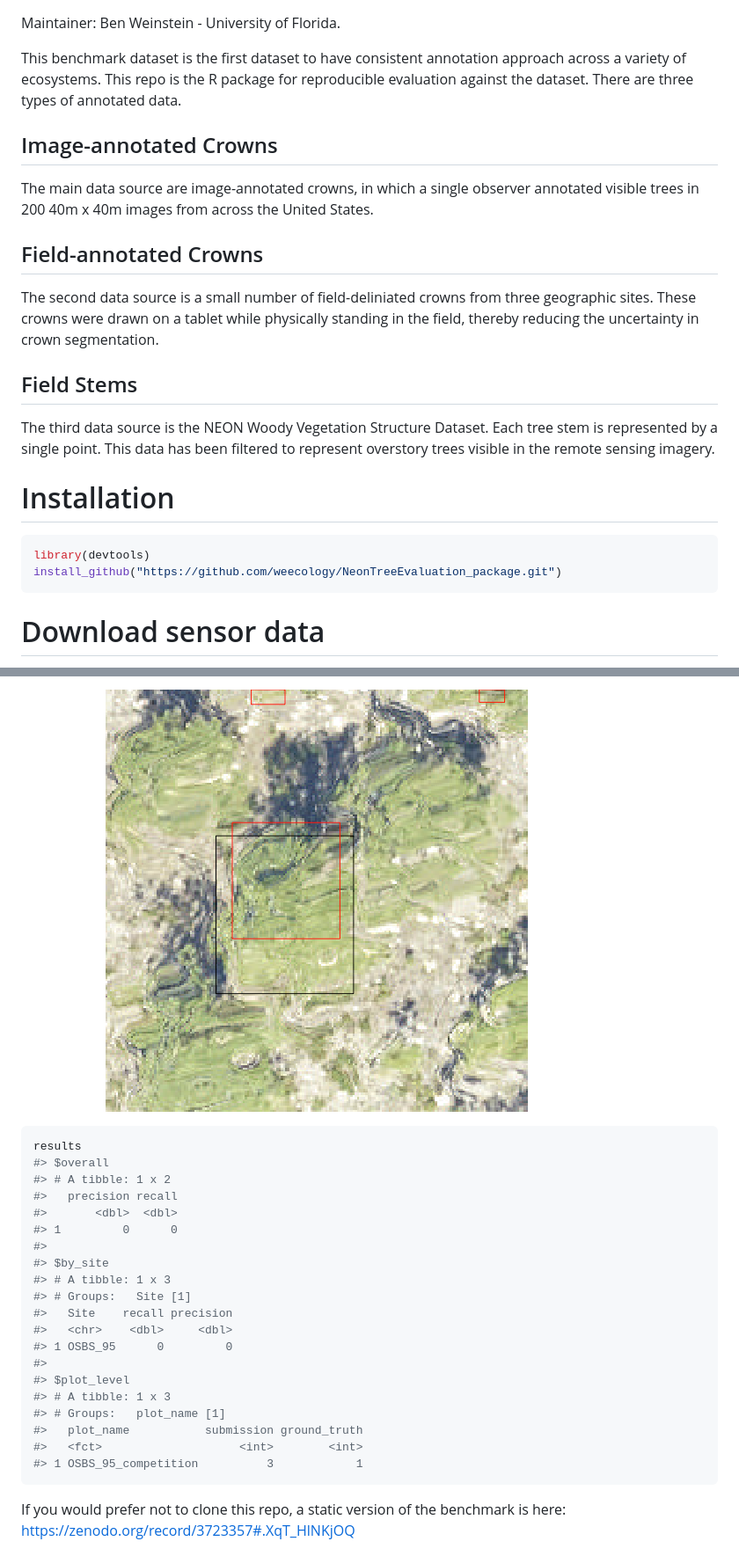
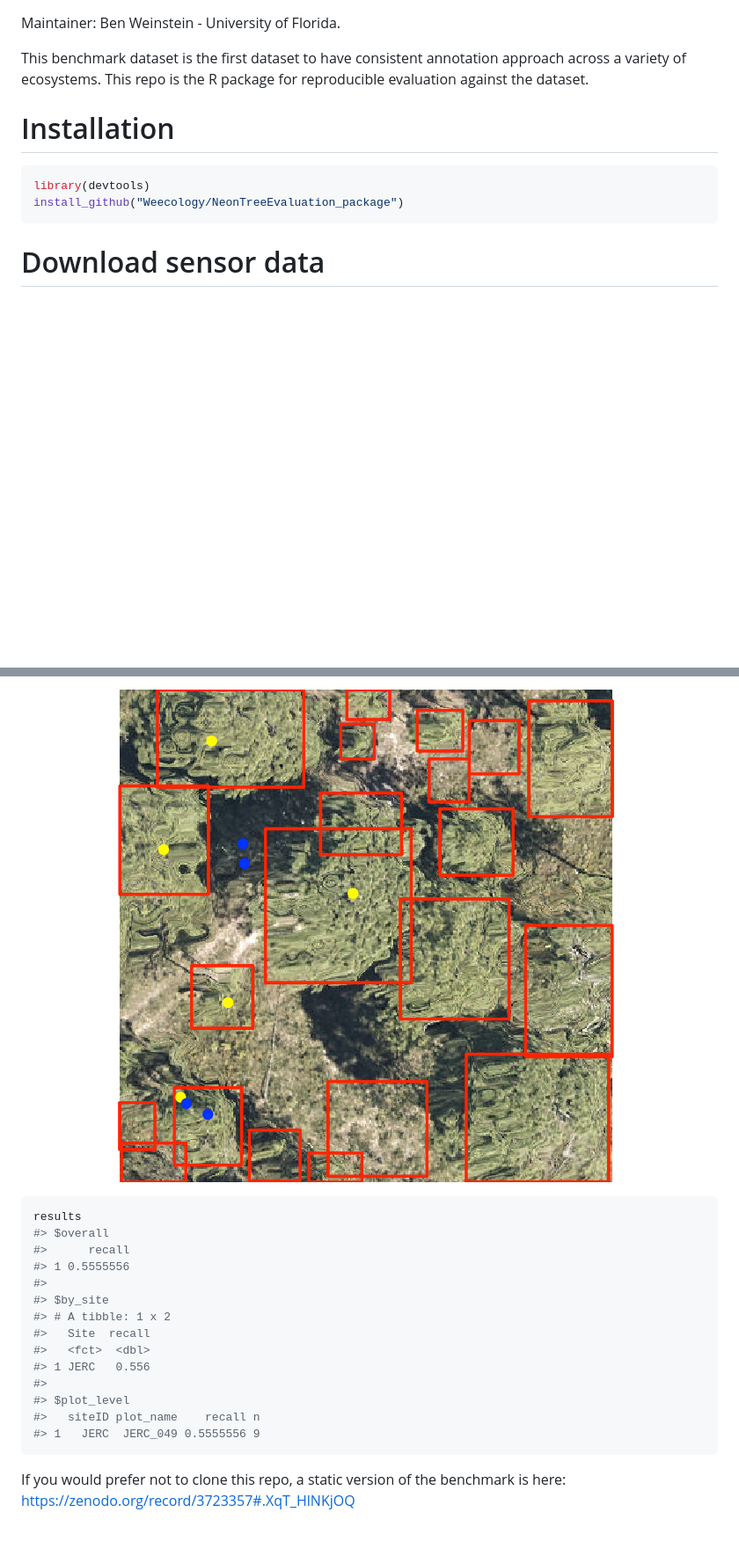
Before and after one commit to weecology/NeonTreeEvaluation_package, a Markdown page: README.md, 2 parts joined by grey strips. Shown: that part at 88% size. GitHub-like rendering; pictures changed too: www/README-unnamed-chunk-7-1.png; blank space fills up the shorter version.

````diff
--- a/README.md
+++ b/README.md
@@ -8,38 +8,14 @@ Maintainer: Ben Weinstein - University of Florida.
 
 This benchmark dataset is the first dataset to have consistent
 annotation approach across a variety of ecosystems. This repo is the R
-package for reproducible evaluation against the dataset. There are three
-types of annotated data.
-
-Image-annotated Crowns
-----------------------
-
-The main data source are image-annotated crowns, in which a single
-observer annotated visible trees in 200 40m x 40m images from across the
-United States.
-
-Field-annotated Crowns
-----------------------
-
-The second data source is a small number of field-deliniated crowns from
-three geographic sites. These crowns were drawn on a tablet while
-physically standing in the field, thereby reducing the uncertainty in
-crown segmentation.
-
-Field Stems
------------
-
-The third data source is the NEON Woody Vegetation Structure Dataset.
-Each tree stem is represented by a single point. This data has been
-filtered to represent overstory trees visible in the remote sensing
-imagery.
+package for reproducible evaluation against the dataset.
 
 Installation
 ============
 
 ``` r
 library(devtools)
-install_github("https://github.com/weecology/NeonTreeEvaluation_package.git")
+install_github("Weecology/NeonTreeEvaluation_package")
 ```
 
 Download sensor data
@@ -187,24 +209,18 @@ results<-evaluate_field_crowns(submission = df,project = T)
 ``` r
 results
 #> $overall
-#> # A tibble: 1 x 2
-#>   precision recall
-#>       <dbl>  <dbl>
-#> 1         0      0
+#>      recall
+#> 1 0.5555556
 #>
 #> $by_site
-#> # A tibble: 1 x 3
-#> # Groups:   Site [1]
-#>   Site    recall precision
-#>   <chr>    <dbl>     <dbl>
-#> 1 OSBS_95      0         0
+#> # A tibble: 1 x 2
+#>   Site  recall
+#>   <fct>  <dbl>
+#> 1 JERC   0.556
 #>
 #> $plot_level
-#> # A tibble: 1 x 3
-#> # Groups:   plot_name [1]
-#>   plot_name           submission ground_truth
-#>   <fct>                    <int>        <int>
-#> 1 OSBS_95_competition          3            1
+#>   siteID plot_name    recall n
+#> 1   JERC  JERC_049 0.5555556 9
 ```
 
 If you would prefer not to clone this repo, a static version of the
````
Also changed, not shown: other parts of README.md (+82 -34 lines), www/README-unnamed-chunk-10-1.png, www/README-unnamed-chunk-5-1.png, www/README-unnamed-chunk-6-1.png, www/README-unnamed-chunk-8-1.png, 3 other files.
